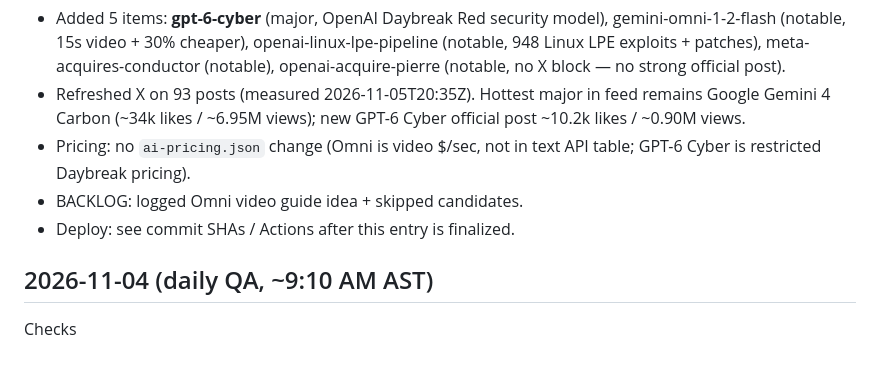
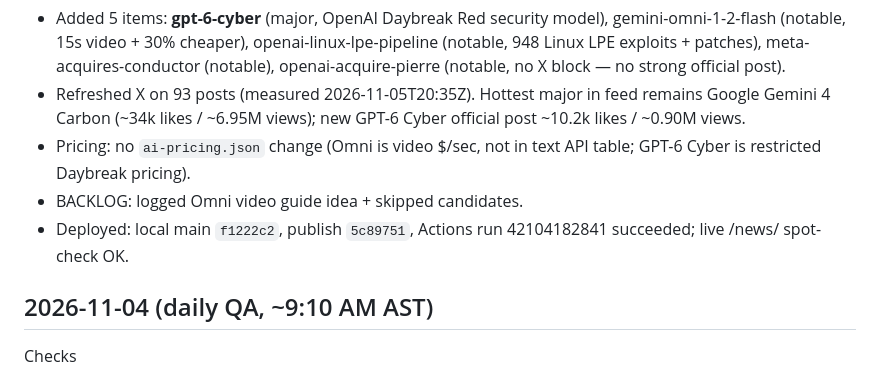
Before and after one commit to nik-schultz/agents-on-radar, a Markdown page: ops/CHANGELOG.md, the part around the change. Rendered like a GitHub page.

Commit message:
News PM update 2026-11-05 changelog SHAs

```diff
--- a/ops/CHANGELOG.md
+++ b/ops/CHANGELOG.md
@@ -5,7 +5,7 @@
 - Refreshed X on 93 posts (measured 2026-11-05T20:35Z). Hottest major in feed remains Google Gemini 4 Carbon (~34k likes / ~6.95M views); new GPT-6 Cyber official post ~10.2k likes / ~0.90M views.
 - Pricing: no `ai-pricing.json` change (Omni is video $/sec, not in text API table; GPT-6 Cyber is restricted Daybreak pricing).
 - BACKLOG: logged Omni video guide idea + skipped candidates.
-- Deploy: see commit SHAs / Actions after this entry is finalized.
+- Deployed: local main `f1222c2`, publish `5c89751`, Actions run 42104182841 succeeded; live /news/ spot-check OK.
 
 ## 2026-11-04 (daily QA, ~9:10 AM AST)
 Checks
```
